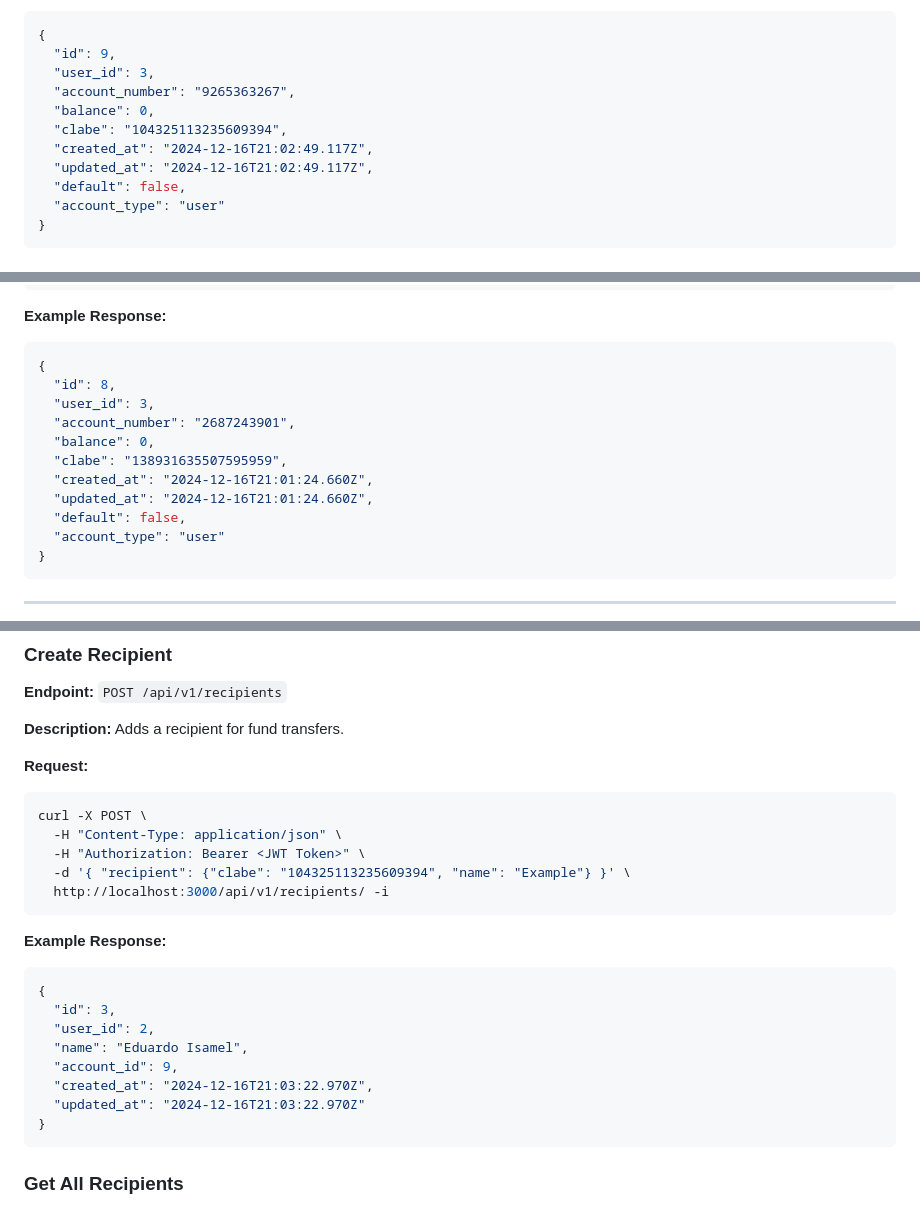
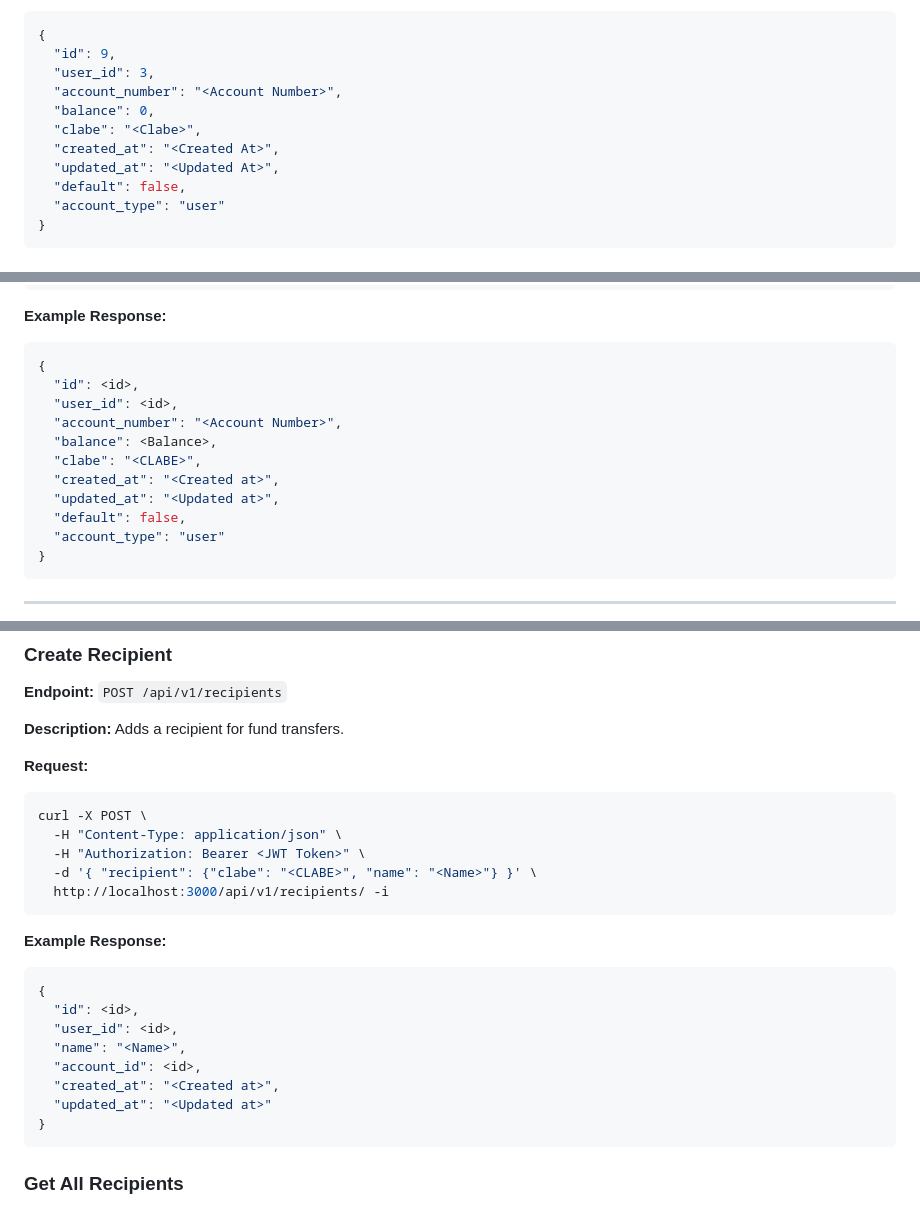
Before and after one commit to codigofacilito/bankfacilito, a Markdown page: documentation.md, 3 parts joined by grey strips. GitHub-like rendering.

Commit message:
Documentation v2

````diff
--- a/documentation.md
+++ b/documentation.md
@@ -94,11 +94,11 @@ curl -X POST \
 {
   "id": 9,
   "user_id": 3,
-  "account_number": "9265363267",
+  "account_number": "<Account Number>",
   "balance": 0,
-  "clabe": "104325113235609394",
-  "created_at": "2024-12-16T21:02:49.117Z",
-  "updated_at": "2024-12-16T21:02:49.117Z",
+  "clabe": "<Clabe>",
+  "created_at": "<Created At>",
+  "updated_at": "<Updated At>",
   "default": false,
   "account_type": "user"
 }
@@ -120,13 +120,13 @@ curl -X GET \
 **Example Response:**
 ```json
 {
-  "id": 8,
-  "user_id": 3,
-  "account_number": "2687243901",
-  "balance": 0,
-  "clabe": "138931635507595959",
-  "created_at": "2024-12-16T21:01:24.660Z",
-  "updated_at": "2024-12-16T21:01:24.660Z",
+  "id": <id>,
+  "user_id": <id>,
+  "account_number": "<Account Number>",
+  "balance": <Balance>,
+  "clabe": "<CLABE>",
+  "created_at": "<Created at>",
+  "updated_at": "<Updated at>",
   "default": false,
   "account_type": "user"
 }
@@ -146,19 +146,19 @@ curl -X GET \
 curl -X POST \
   -H "Content-Type: application/json" \
   -H "Authorization: Bearer <JWT Token>" \
-  -d '{ "recipient": {"clabe": "104325113235609394", "name": "Example"} }' \
+  -d '{ "recipient": {"clabe": "<CLABE>", "name": "<Name>"} }' \
   http://localhost:3000/api/v1/recipients/ -i
 ```
 
 **Example Response:**
 ```json
 {
-  "id": 3,
-  "user_id": 2,
-  "name": "Eduardo Isamel",
-  "account_id": 9,
-  "created_at": "2024-12-16T21:03:22.970Z",
-  "updated_at": "2024-12-16T21:03:22.970Z"
+  "id": <id>,
+  "user_id": <id>,
+  "name": "<Name>",
+  "account_id": <id>,
+  "created_at": "<Created at>",
+  "updated_at": "<Updated at>"
 }
 ```
 
````
Also changed, not shown: other parts of documentation.md (+10 -12 lines).
